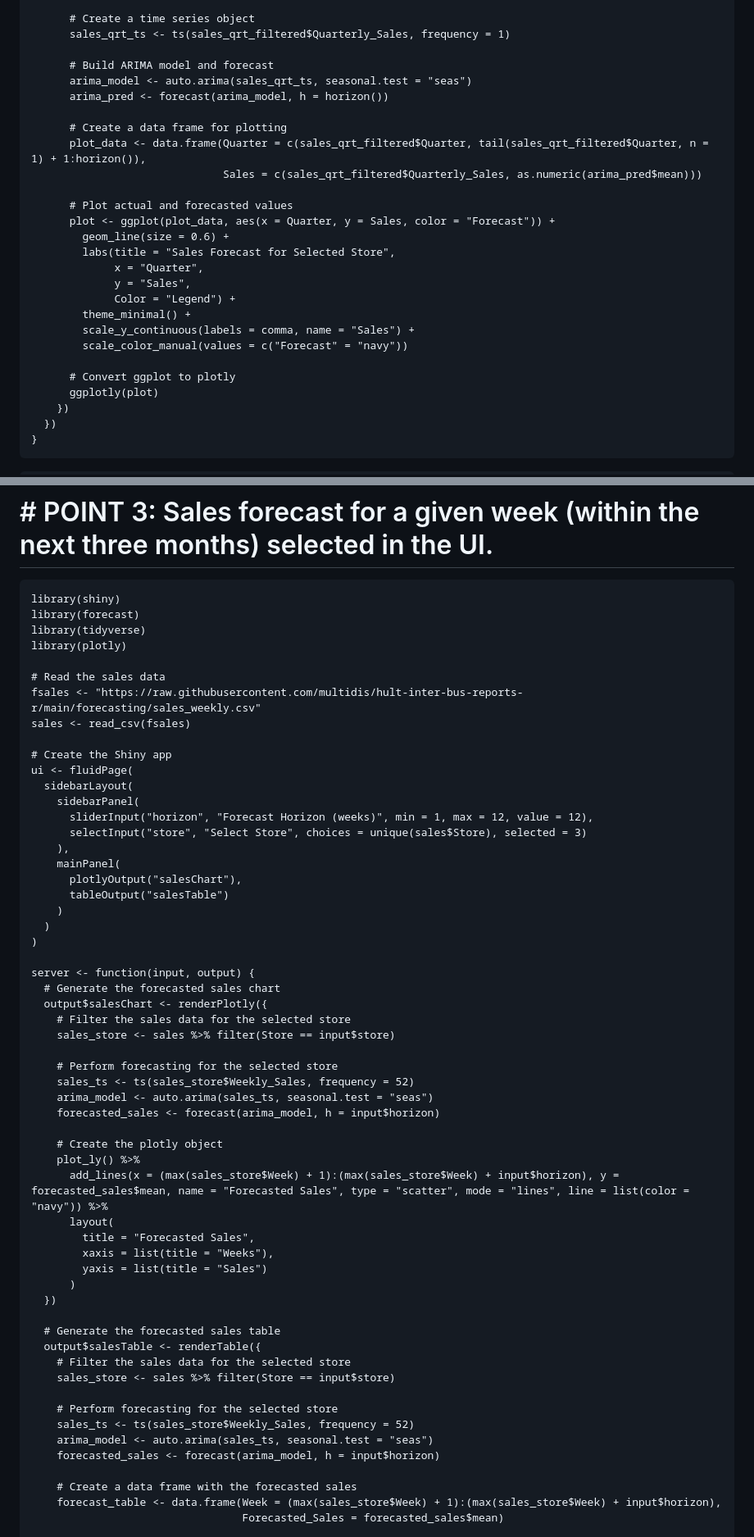
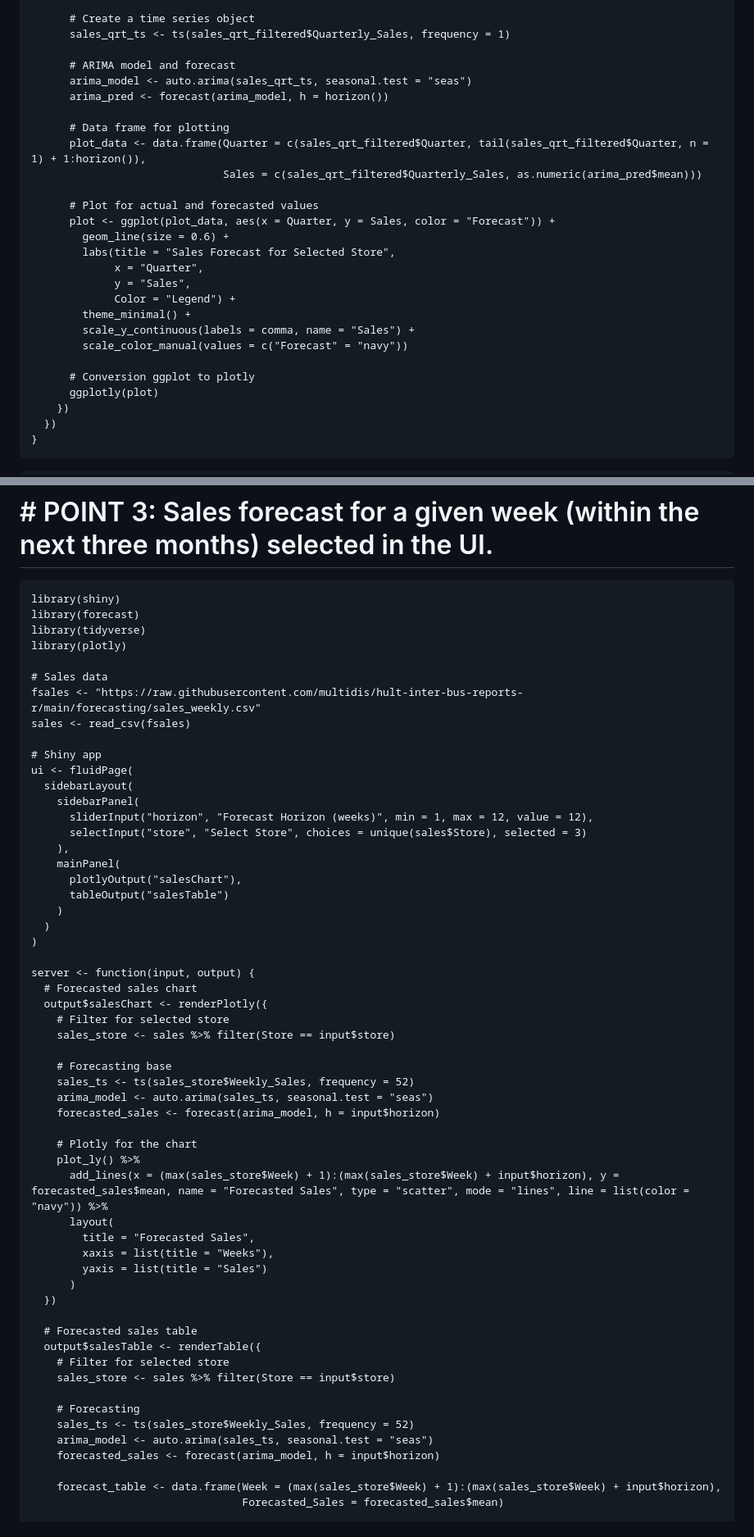
Before and after one commit to sarafurlani/R-Individual-Assignment-, a Markdown page: README.md, 2 parts joined by grey strips. Shown: that part at 82% size. Rendered like a GitHub page.

```diff
--- a/README.md
+++ b/README.md
@@ -161,15 +161,15 @@ server <- function(input, output, session) {
       # Create a time series object
       sales_qrt_ts <- ts(sales_qrt_filtered$Quarterly_Sales, frequency = 1)
 
-      # Build ARIMA model and forecast
+      # ARIMA model and forecast
       arima_model <- auto.arima(sales_qrt_ts, seasonal.test = "seas")
       arima_pred <- forecast(arima_model, h = horizon())
 
-      # Create a data frame for plotting
+      # Data frame for plotting
       plot_data <- data.frame(Quarter = c(sales_qrt_filtered$Quarter, tail(sales_qrt_filtered$Quarter, n = 1) + 1:horizon()),
                               Sales = c(sales_qrt_filtered$Quarterly_Sales, as.numeric(arima_pred$mean)))
 
-      # Plot actual and forecasted values
+      # Plot for actual and forecasted values
       plot <- ggplot(plot_data, aes(x = Quarter, y = Sales, color = "Forecast")) +
         geom_line(size = 0.6) +
         labs(title = "Sales Forecast for Selected Store",
@@ -180,7 +180,7 @@ server <- function(input, output, session) {
         scale_y_continuous(labels = comma, name = "Sales") +
         scale_color_manual(values = c("Forecast" = "navy"))
 
-      # Convert ggplot to plotly
+      # Conversion ggplot to plotly
       ggplotly(plot)
     })
   })
@@ -199,11 +199,11 @@ library(forecast)
 library(tidyverse)
 library(plotly)
 
-# Read the sales data
+# Sales data
 fsales <- "https://raw.githubusercontent.com/multidis/hult-inter-bus-reports-r/main/forecasting/sales_weekly.csv"
 sales <- read_csv(fsales)
 
-# Create the Shiny app
+# Shiny app
 ui <- fluidPage(
   sidebarLayout(
     sidebarPanel(
@@ -218,17 +218,17 @@ ui <- fluidPage(
 )
 
 server <- function(input, output) {
-  # Generate the forecasted sales chart
+  # Forecasted sales chart
   output$salesChart <- renderPlotly({
-    # Filter the sales data for the selected store
+    # Filter for selected store
     sales_store <- sales %>% filter(Store == input$store)
 
-    # Perform forecasting for the selected store
+    # Forecasting base
     sales_ts <- ts(sales_store$Weekly_Sales, frequency = 52)
     arima_model <- auto.arima(sales_ts, seasonal.test = "seas")
     forecasted_sales <- forecast(arima_model, h = input$horizon)
 
-    # Create the plotly object
+    # Plotly for the chart
     plot_ly() %>%
       add_lines(x = (max(sales_store$Week) + 1):(max(sales_store$Week) + input$horizon), y = forecasted_sales$mean, name = "Forecasted Sales", type = "scatter", mode = "lines", line = list(color = "navy")) %>%
       layout(
@@ -238,17 +238,16 @@ server <- function(input, output) {
       )
   })
 
-  # Generate the forecasted sales table
+  # Forecasted sales table
   output$salesTable <- renderTable({
-    # Filter the sales data for the selected store
+    # Filter for selected store
     sales_store <- sales %>% filter(Store == input$store)
 
-    # Perform forecasting for the selected store
+    # Forecasting
     sales_ts <- ts(sales_store$Weekly_Sales, frequency = 52)
     arima_model <- auto.arima(sales_ts, seasonal.test = "seas")
     forecasted_sales <- forecast(arima_model, h = input$horizon)
 
-    # Create a data frame with the forecasted sales
     forecast_table <- data.frame(Week = (max(sales_store$Week) + 1):(max(sales_store$Week) + input$horizon),
                                  Forecasted_Sales = forecasted_sales$mean)
 
```
Also changed, not shown: other parts of README.md (+19 -20 lines).
